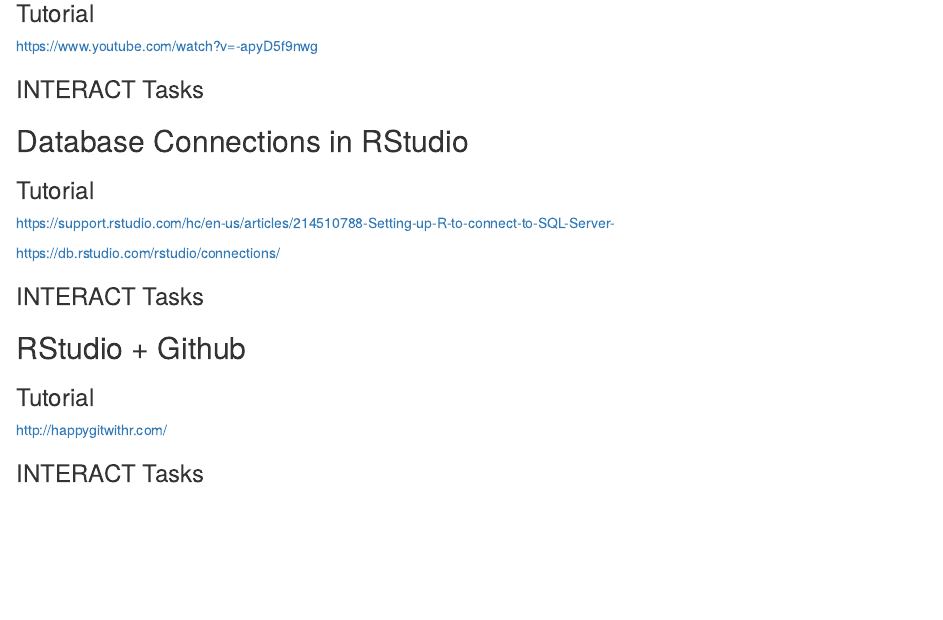
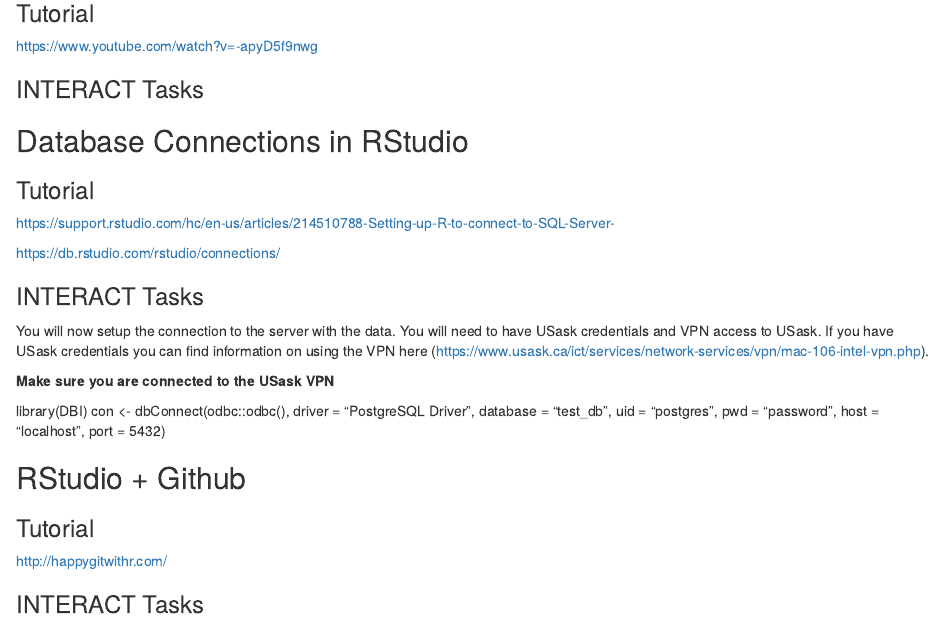
Before and after one commit to TeamINTERACT/onboarding, an R Markdown document (onboarding.Rmd): the page in a window 1100 px wide, from 1070 px down. Rendered offline with R 4.5, knitr and Pandoc, with nearby package versions.

Commit message:
server access

````diff
--- a/onboarding.Rmd
+++ b/onboarding.Rmd
@@ -3,8 +3,9 @@
 author: "Daniel Fuller"
 date: '2018-06-18'
 output:
-      html_document:
-        keep_md: true
+  html_document:
+    keep_md: yes
+  word_document: default
 ---
 
 ```{r setup, include=FALSE}
@@ -71,6 +72,19 @@
 
 ### INTERACT Tasks
 
+You will now setup the connection to the server with the data. You will need to have USask credentials and VPN access to USask. If you have USask credentials you can find information on using the VPN here (https://www.usask.ca/ict/services/network-services/vpn/mac-106-intel-vpn.php).
+
+**Make sure you are connected to the USask VPN**
+
+library(DBI)
+con <- dbConnect(odbc::odbc(),
+  driver = "PostgreSQL Driver",
+  database = "test_db",
+  uid = "postgres",
+  pwd = "password",
+  host = "localhost",
+  port = 5432)
+
 ##  RStudio + Github
 
 ### Tutorial
````
